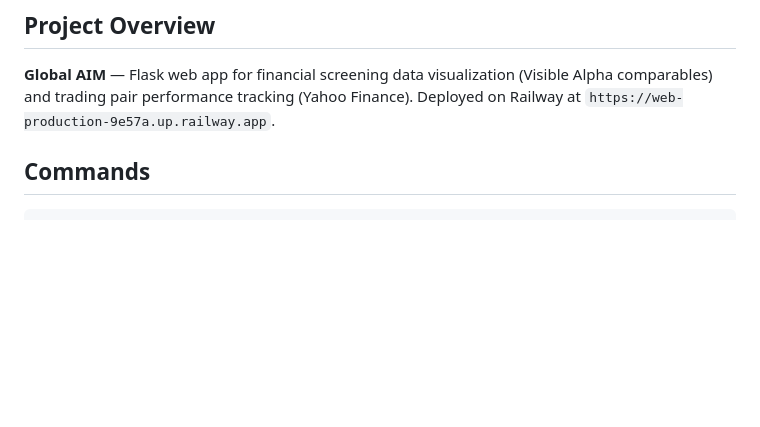
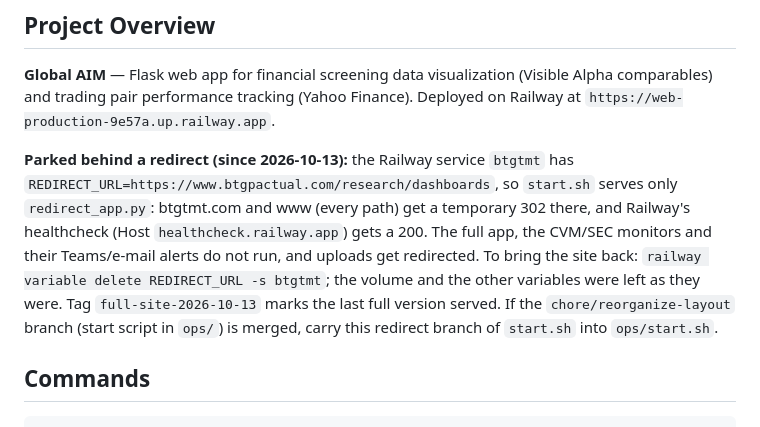
Before and after one commit to victorneder1/tmt-site, a Markdown page: CLAUDE.md, the part around the change. Drawn GitHub-style; blank space fills up the shorter version.

Commit message:
docs: note that btgtmt is parked behind REDIRECT_URL and how to bring it back
Co-Authored-By: Claude Opus 5.5 <noreply@anthropic.com>

```diff
--- a/CLAUDE.md
+++ b/CLAUDE.md
@@ -5,6 +5,8 @@ This file provides guidance to Claude Code (claude.ai/code) when working with co
 ## Project Overview
 
 **Global AIM** — Flask web app for financial screening data visualization (Visible Alpha comparables) and trading pair performance tracking (Yahoo Finance). Deployed on Railway at `https://web-production-9e57a.up.railway.app`.
+
+**Parked behind a redirect (since 2026-10-13):** the Railway service `btgtmt` has `REDIRECT_URL=https://www.btgpactual.com/research/dashboards`, so `start.sh` serves only `redirect_app.py`: btgtmt.com and www (every path) get a temporary 302 there, and Railway's healthcheck (Host `healthcheck.railway.app`) gets a 200. The full app, the CVM/SEC monitors and their Teams/e-mail alerts do not run, and uploads get redirected. To bring the site back: `railway variable delete REDIRECT_URL -s btgtmt`; the volume and the other variables were left as they were. Tag `full-site-2026-10-13` marks the last full version served. If the `chore/reorganize-layout` branch (start script in `ops/`) is merged, carry this redirect branch of `start.sh` into `ops/start.sh`.
 
 ## Commands
 
```
